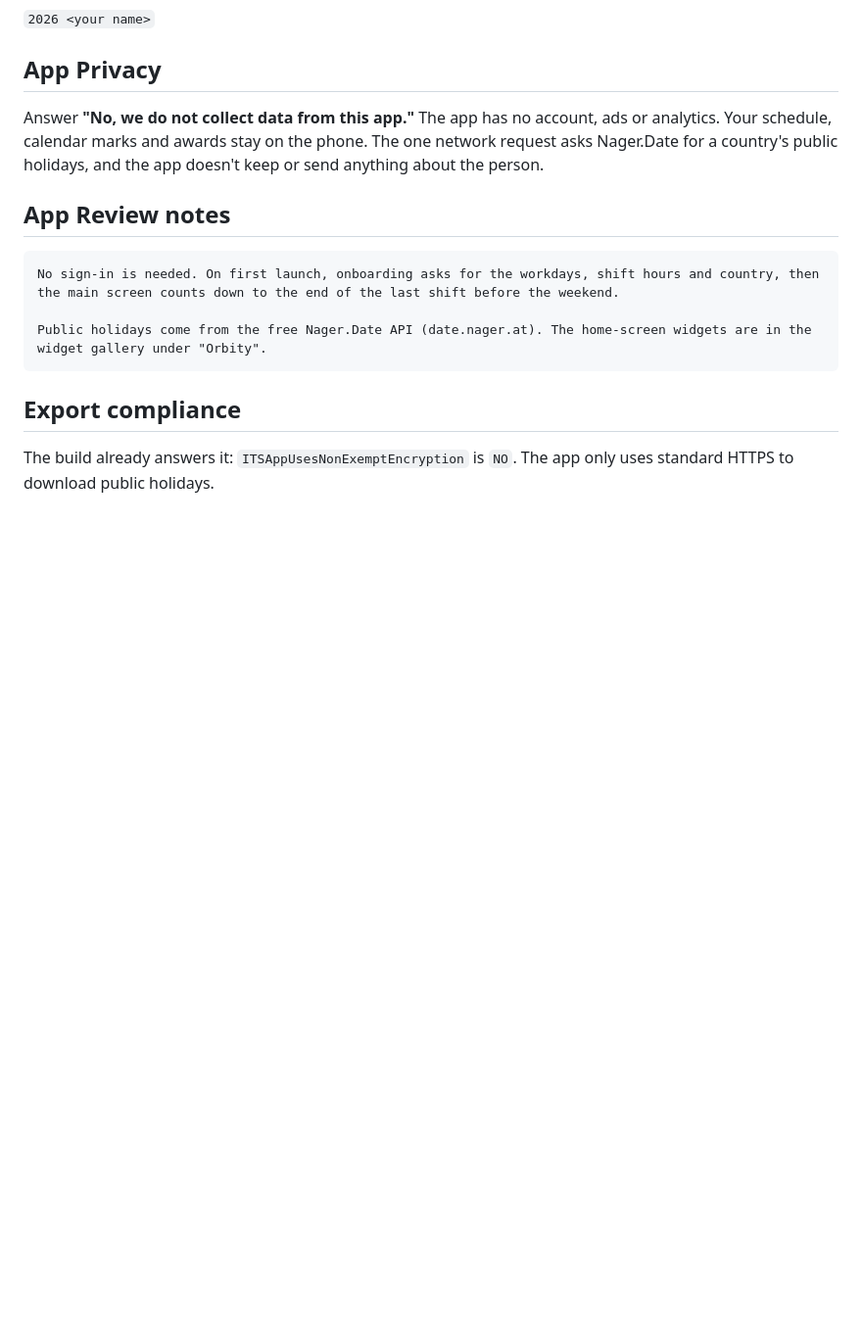
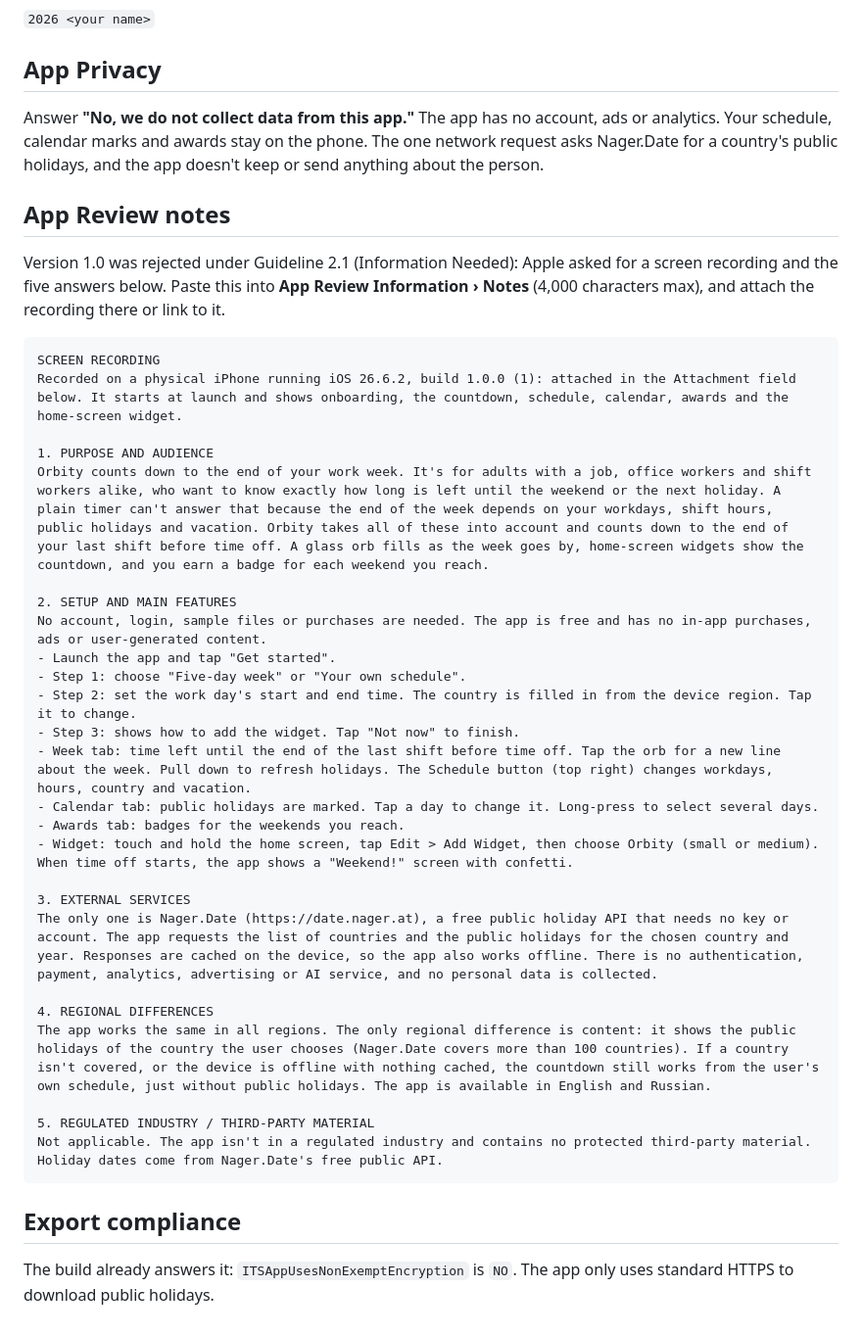
Before and after one commit to sul1aaa/week_counter, a Markdown page: store/app-store.md, the part around the change. Shown at 98% size. GitHub-like rendering; blank space fills up the shorter version.

Commit message:
Answer App Review's questions about Orbity
Version 1.0 came back under Guideline 2.1 (Information Needed): App Review
wants a screen recording from a physical device plus a description of the
app's purpose and audience, setup steps, external services, regional
differences and any regulated content. store/app-store.md now has notes
that answer each point, ready to paste into App Review Information, for
build 1.0.0 (1) on iOS 26.6.2 with the recording attached.

Co-Authored-By: Claude Opus 5.5 <noreply@anthropic.com>

````diff
--- a/store/app-store.md
+++ b/store/app-store.md
@@ -127,10 +127,35 @@ Answer **"No, we do not collect data from this app."** The app has no account, a
 
 ## App Review notes
 
+Version 1.0 was rejected under Guideline 2.1 (Information Needed): Apple asked for a screen recording and the five answers below. Paste this into **App Review Information › Notes** (4,000 characters max), and attach the recording there or link to it.
+
 ```text
-No sign-in is needed. On first launch, onboarding asks for the workdays, shift hours and country, then the main screen counts down to the end of the last shift before the weekend.
+SCREEN RECORDING
+Recorded on a physical iPhone running iOS 26.6.2, build 1.0.0 (1): attached in the Attachment field below. It starts at launch and shows onboarding, the countdown, schedule, calendar, awards and the home-screen widget.
 
-Public holidays come from the free Nager.Date API (date.nager.at). The home-screen widgets are in the widget gallery under "Orbity".
+1. PURPOSE AND AUDIENCE
+Orbity counts down to the end of your work week. It's for adults with a job, office workers and shift workers alike, who want to know exactly how long is left until the weekend or the next holiday. A plain timer can't answer that because the end of the week depends on your workdays, shift hours, public holidays and vacation. Orbity takes all of these into account and counts down to the end of your last shift before time off. A glass orb fills as the week goes by, home-screen widgets show the countdown, and you earn a badge for each weekend you reach.
+
+2. SETUP AND MAIN FEATURES
+No account, login, sample files or purchases are needed. The app is free and has no in-app purchases, ads or user-generated content.
+- Launch the app and tap "Get started".
+- Step 1: choose "Five-day week" or "Your own schedule".
+- Step 2: set the work day's start and end time. The country is filled in from the device region. Tap it to change.
+- Step 3: shows how to add the widget. Tap "Not now" to finish.
+- Week tab: time left until the end of the last shift before time off. Tap the orb for a new line about the week. Pull down to refresh holidays. The Schedule button (top right) changes workdays, hours, country and vacation.
+- Calendar tab: public holidays are marked. Tap a day to change it. Long-press to select several days.
+- Awards tab: badges for the weekends you reach.
+- Widget: touch and hold the home screen, tap Edit > Add Widget, then choose Orbity (small or medium).
+When time off starts, the app shows a "Weekend!" screen with confetti.
+
+3. EXTERNAL SERVICES
+The only one is Nager.Date (https://date.nager.at), a free public holiday API that needs no key or account. The app requests the list of countries and the public holidays for the chosen country and year. Responses are cached on the device, so the app also works offline. There is no authentication, payment, analytics, advertising or AI service, and no personal data is collected.
+
+4. REGIONAL DIFFERENCES
+The app works the same in all regions. The only regional difference is content: it shows the public holidays of the country the user chooses (Nager.Date covers more than 100 countries). If a country isn't covered, or the device is offline with nothing cached, the countdown still works from the user's own schedule, just without public holidays. The app is available in English and Russian.
+
+5. REGULATED INDUSTRY / THIRD-PARTY MATERIAL
+Not applicable. The app isn't in a regulated industry and contains no protected third-party material. Holiday dates come from Nager.Date's free public API.
 ```
 
 ## Export compliance
````
